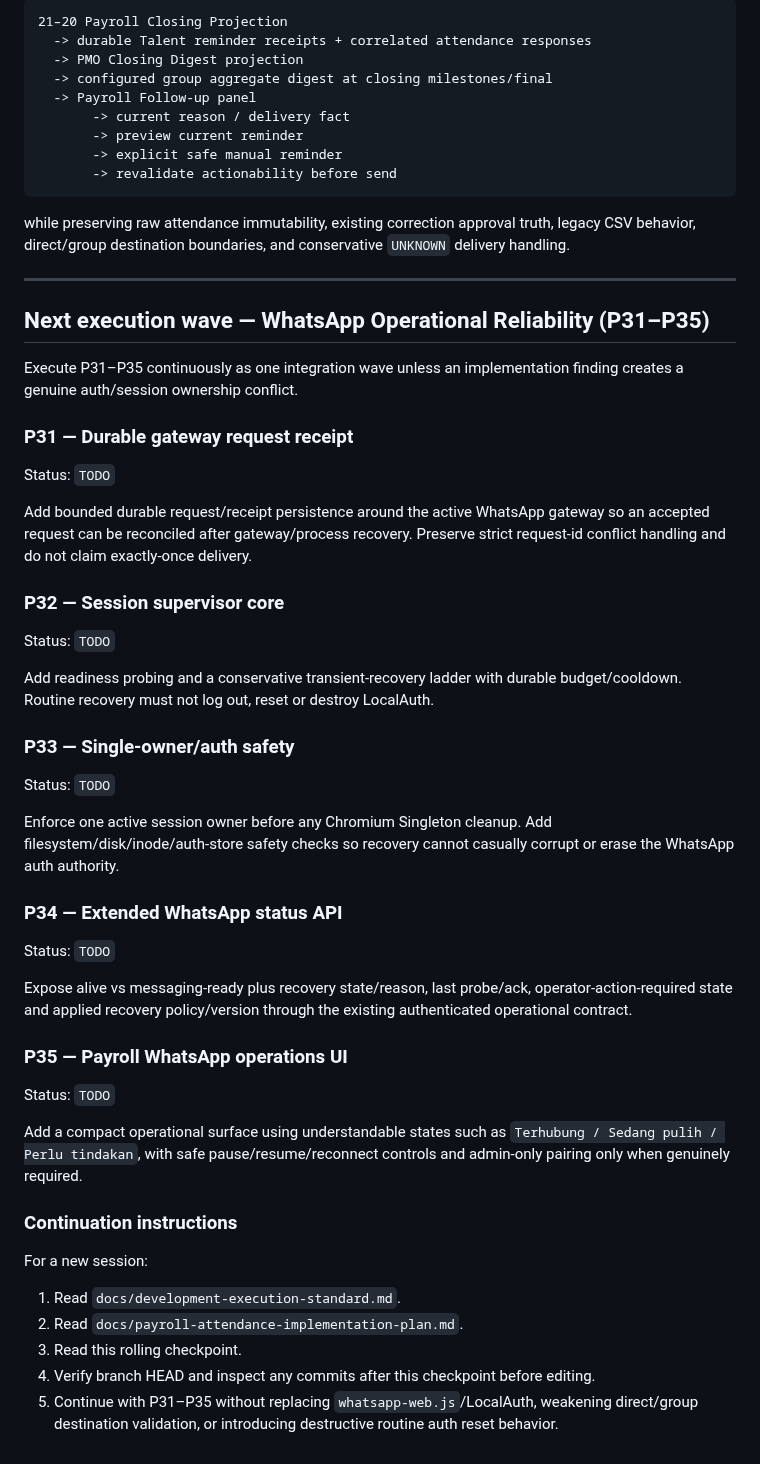
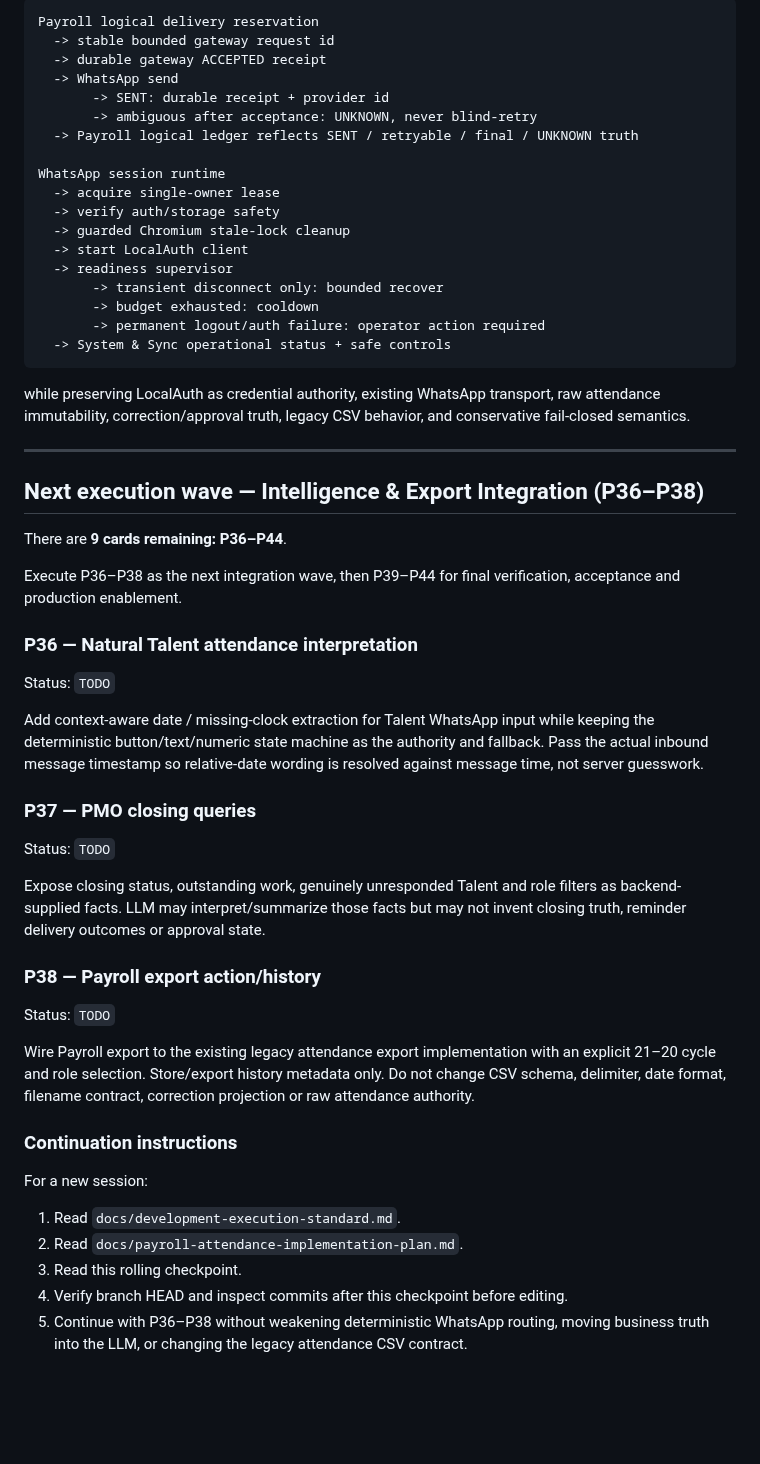
Before and after one commit to yosdwi/celerates-bast-digital, a Markdown page: docs/payroll-attendance-current-checkpoint.md, the part around one of its changes. GitHub-like rendering; blank space fills up the shorter version.

Commit message:
docs: checkpoint WhatsApp reliability through P35

````diff
--- a/docs/payroll-attendance-current-checkpoint.md
+++ b/docs/payroll-attendance-current-checkpoint.md
@@ -220,65 +267,63 @@ The current closing operations flow is now:
 
 ```text
-21–20 Payroll Closing Projection
-  -> durable Talent reminder receipts + correlated attendance responses
-  -> PMO Closing Digest projection
-  -> configured group aggregate digest at closing milestones/final
-  -> Payroll Follow-up panel
-       -> current reason / delivery fact
-       -> preview current reminder
-       -> explicit safe manual reminder
-       -> revalidate actionability before send
+Payroll logical delivery reservation
+  -> stable bounded gateway request id
+  -> durable gateway ACCEPTED receipt
+  -> WhatsApp send
+       -> SENT: durable receipt + provider id
+       -> ambiguous after acceptance: UNKNOWN, never blind-retry
+  -> Payroll logical ledger reflects SENT / retryable / final / UNKNOWN truth
+
+WhatsApp session runtime
+  -> acquire single-owner lease
+  -> verify auth/storage safety
+  -> guarded Chromium stale-lock cleanup
+  -> start LocalAuth client
+  -> readiness supervisor
+       -> transient disconnect only: bounded recover
+       -> budget exhausted: cooldown
+       -> permanent logout/auth failure: operator action required
+  -> System & Sync operational status + safe controls
 ```
 
-while preserving raw attendance immutability, existing correction approval truth,
-legacy CSV behavior, direct/group destination boundaries, and conservative
-`UNKNOWN` delivery handling.
+while preserving LocalAuth as credential authority, existing WhatsApp transport,
+raw attendance immutability, correction/approval truth, legacy CSV behavior, and
+conservative fail-closed semantics.
 
 ---
 
-## Next execution wave — WhatsApp Operational Reliability (P31–P35)
+## Next execution wave — Intelligence & Export Integration (P36–P38)
 
-Execute P31–P35 continuously as one integration wave unless an implementation
-finding creates a genuine auth/session ownership conflict.
+There are **9 cards remaining: P36–P44**.
 
-### P31 — Durable gateway request receipt
+Execute P36–P38 as the next integration wave, then P39–P44 for final verification,
+acceptance and production enablement.
+
+### P36 — Natural Talent attendance interpretation
 
 Status: `TODO`
 
-Add bounded durable request/receipt persistence around the active WhatsApp gateway
-so an accepted request can be reconciled after gateway/process recovery. Preserve
-strict request-id conflict handling and do not claim exactly-once delivery.
+Add context-aware date / missing-clock extraction for Talent WhatsApp input while
+keeping the deterministic button/text/numeric state machine as the authority and
+fallback. Pass the actual inbound message timestamp so relative-date wording is
+resolved against message time, not server guesswork.
 
-### P32 — Session supervisor core
+### P37 — PMO closing queries
 
 Status: `TODO`
 
-Add readiness probing and a conservative transient-recovery ladder with durable
-budget/cooldown. Routine recovery must not log out, reset or destroy LocalAuth.
+Expose closing status, outstanding work, genuinely unresponded Talent and role
+filters as backend-supplied facts. LLM may interpret/summarize those facts but may
+not invent closing truth, reminder delivery outcomes or approval state.
 
-### P33 — Single-owner/auth safety
+### P38 — Payroll export action/history
 
 Status: `TODO`
 
-Enforce one active session owner before any Chromium Singleton cleanup. Add
-filesystem/disk/inode/auth-store safety checks so recovery cannot casually corrupt
-or erase the WhatsApp auth authority.
-
-### P34 — Extended WhatsApp status API
-
-Status: `TODO`
-
-Expose alive vs messaging-ready plus recovery state/reason, last probe/ack,
-operator-action-required state and applied recovery policy/version through the
-existing authenticated operational contract.
-
-### P35 — Payroll WhatsApp operations UI
-
-Status: `TODO`
-
-Add a compact operational surface using understandable states such as
-`Terhubung / Sedang pulih / Perlu tindakan`, with safe pause/resume/reconnect
-controls and admin-only pairing only when genuinely required.
+Wire Payroll export to the existing legacy attendance export implementation with an
+explicit 21–20 cycle and role selection. Store/export history metadata only. Do not
+change CSV schema, delimiter, date format, filename contract, correction projection
+or raw attendance authority.
 
 ### Continuation instructions
 
@@ -287,7 +332,6 @@ For a new session:
 1. Read `docs/development-execution-standard.md`.
 2. Read `docs/payroll-attendance-implementation-plan.md`.
 3. Read this rolling checkpoint.
-4. Verify branch HEAD and inspect any commits after this checkpoint before editing.
-5. Continue with P31–P35 without replacing `whatsapp-web.js`/LocalAuth, weakening
-   direct/group destination validation, or introducing destructive routine auth
-   reset behavior.
+4. Verify branch HEAD and inspect commits after this checkpoint before editing.
+5. Continue with P36–P38 without weakening deterministic WhatsApp routing, moving
+   business truth into the LLM, or changing the legacy attendance CSV contract.
````
Also changed, not shown: other parts of docs/payroll-attendance-current-checkpoint.md (+185 -138 lines).
